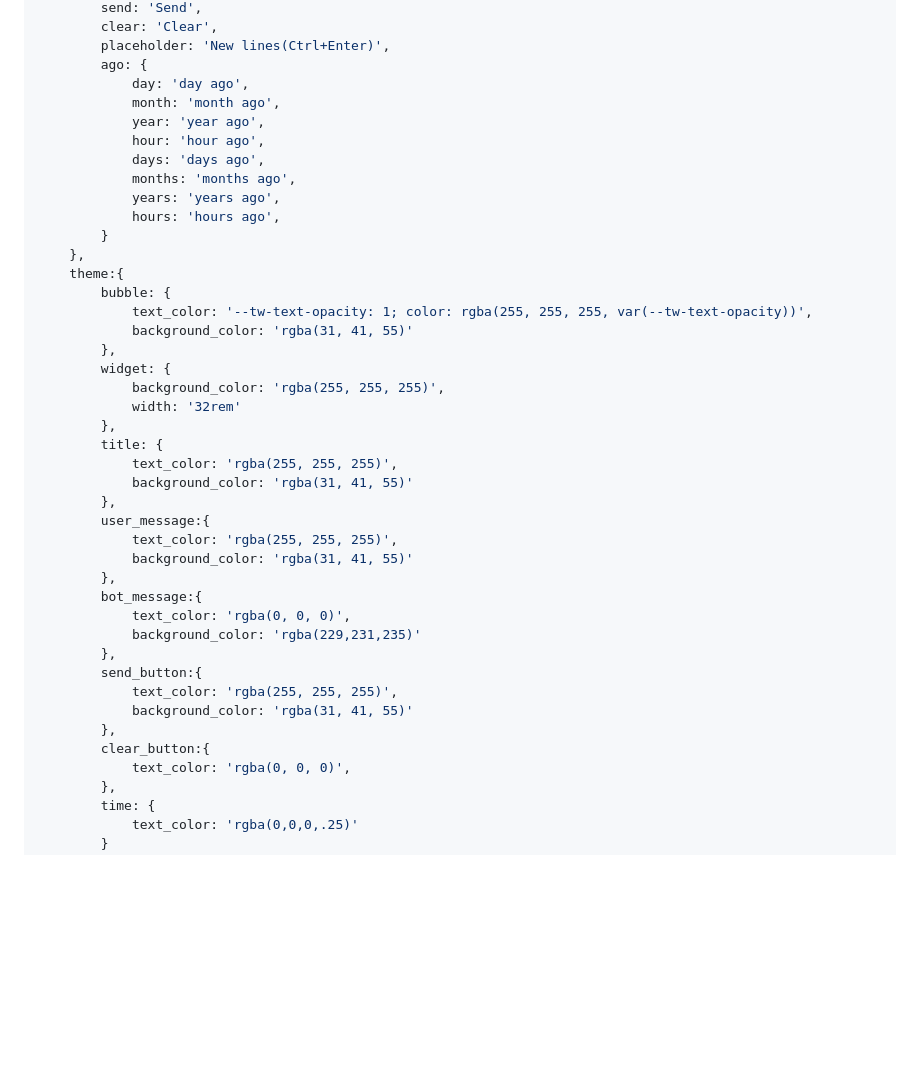
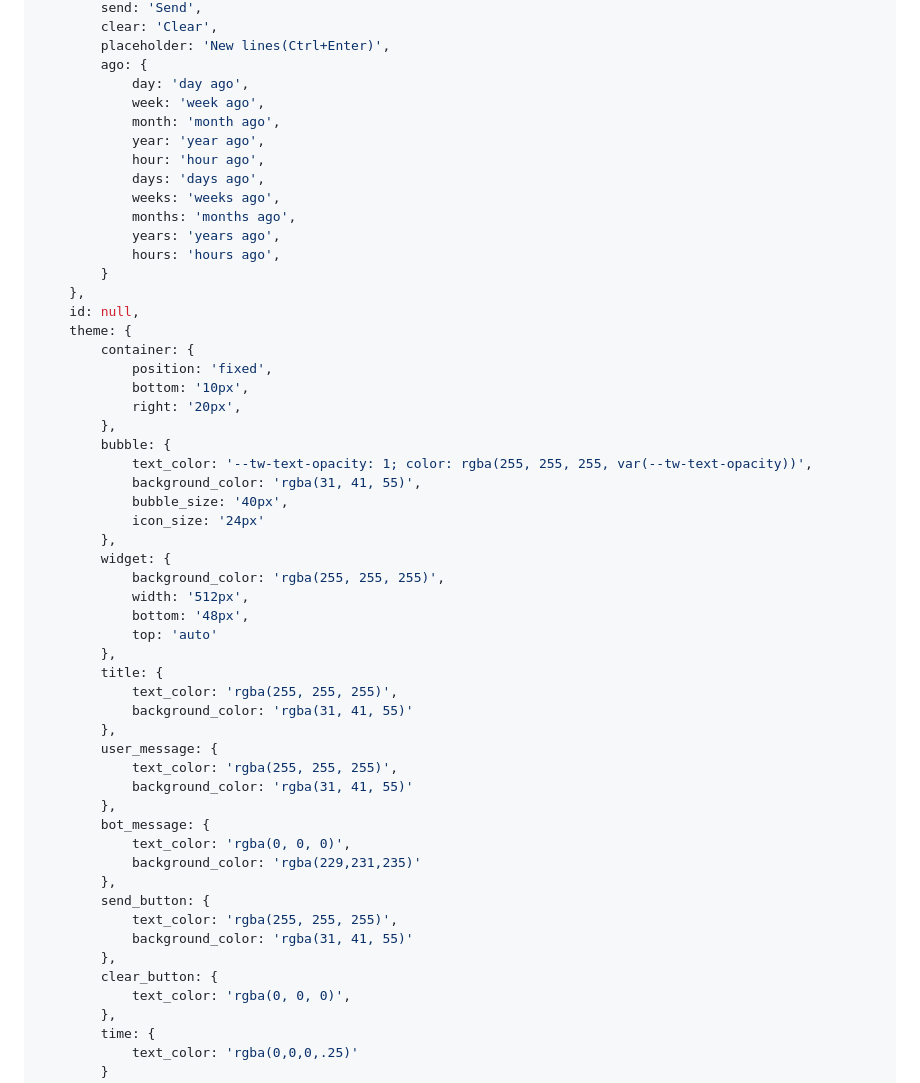
Before and after one commit to hisune/chatgpt-widget, a Markdown page: README.md, the part around the change. Drawn GitHub-style; blank space fills up the shorter version.

Commit message:
1. Refactor rem to px 2. Flexible configuration of component positions 3. Fixed week language missing

```diff
--- a/README.md
+++ b/README.md
@@ -37,41 +37,53 @@ new chatgptWidget({
         placeholder: 'New lines(Ctrl+Enter)',
         ago: {
             day: 'day ago',
+            week: 'week ago',
             month: 'month ago',
             year: 'year ago',
             hour: 'hour ago',
             days: 'days ago',
+            weeks: 'weeks ago',
             months: 'months ago',
             years: 'years ago',
             hours: 'hours ago',
         }
     },
-    theme:{
+    id: null,
+    theme: {
+        container: {
+            position: 'fixed',
+            bottom: '10px',
+            right: '20px',
+        },
         bubble: {
             text_color: '--tw-text-opacity: 1; color: rgba(255, 255, 255, var(--tw-text-opacity))',
-            background_color: 'rgba(31, 41, 55)'
+            background_color: 'rgba(31, 41, 55)',
+            bubble_size: '40px',
+            icon_size: '24px'
         },
         widget: {
             background_color: 'rgba(255, 255, 255)',
-            width: '32rem'
+            width: '512px',
+            bottom: '48px',
+            top: 'auto'
         },
         title: {
             text_color: 'rgba(255, 255, 255)',
             background_color: 'rgba(31, 41, 55)'
         },
-        user_message:{
+        user_message: {
             text_color: 'rgba(255, 255, 255)',
             background_color: 'rgba(31, 41, 55)'
         },
-        bot_message:{
+        bot_message: {
             text_color: 'rgba(0, 0, 0)',
             background_color: 'rgba(229,231,235)'
         },
-        send_button:{
+        send_button: {
             text_color: 'rgba(255, 255, 255)',
             background_color: 'rgba(31, 41, 55)'
         },
-        clear_button:{
+        clear_button: {
             text_color: 'rgba(0, 0, 0)',
         },
         time: {
```
